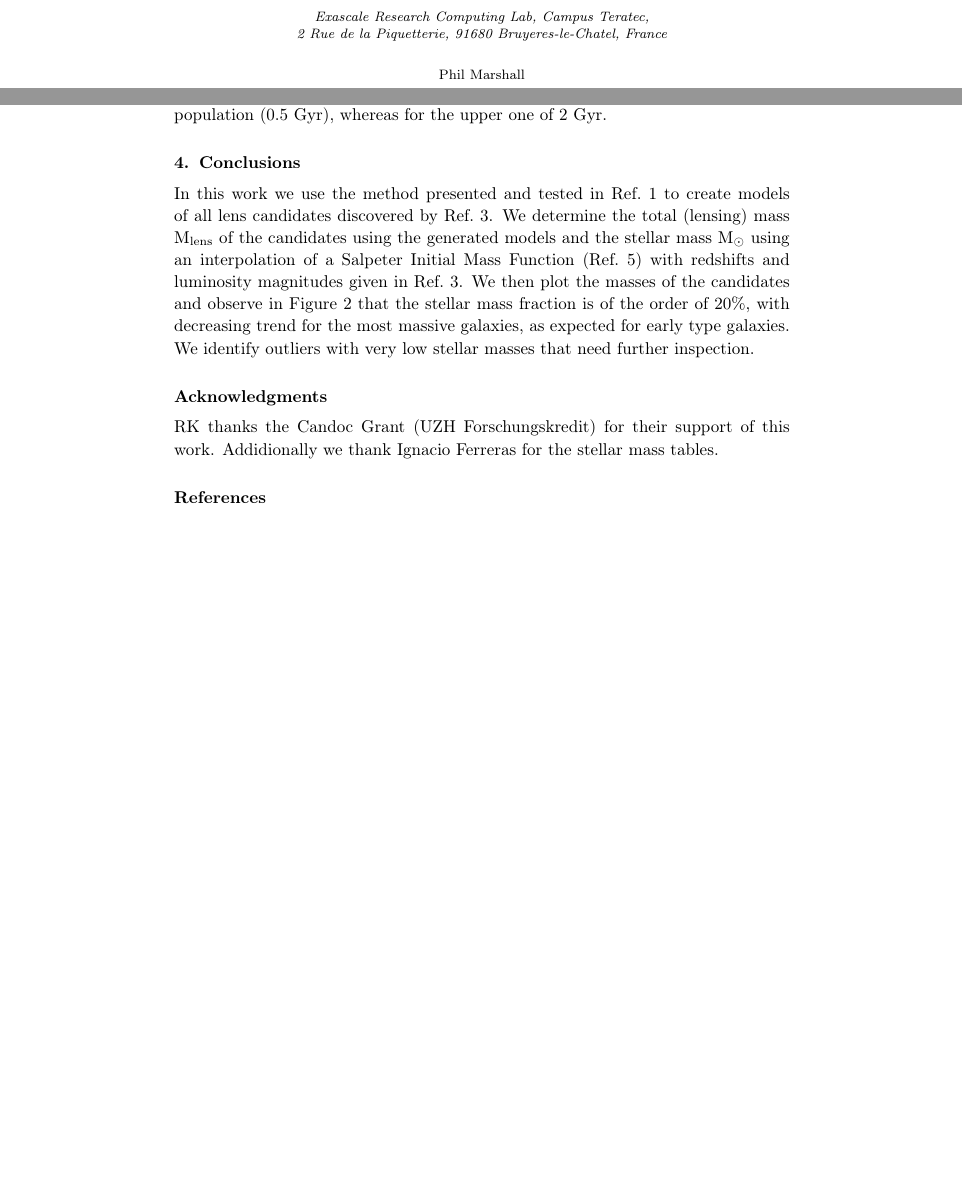
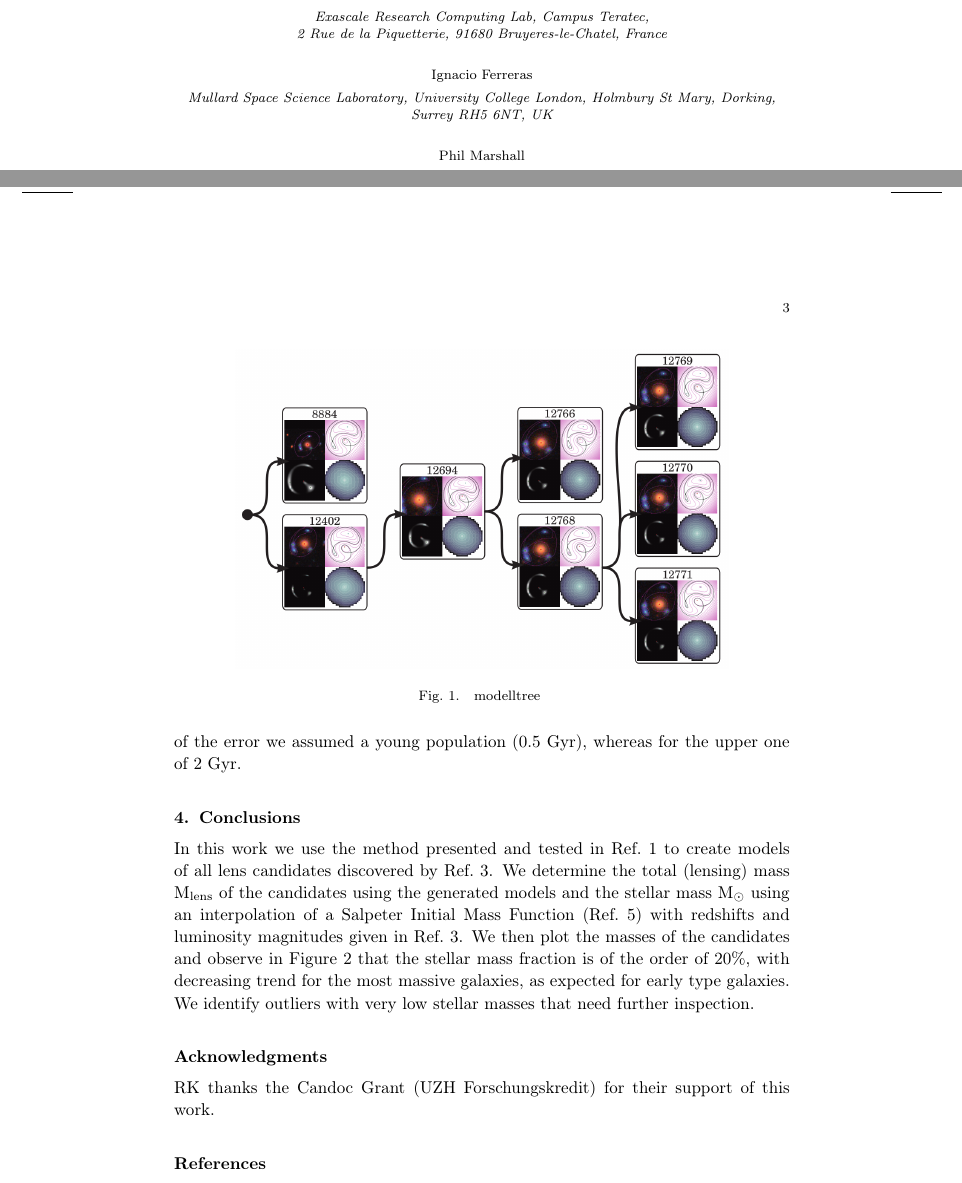
Before and after one commit to RafiKueng/mg14_proc, a LaTeX document (mg14proc.tex): two parts of pages 1 and 3 of 4, joined at a grey line, cut so that both start at the same text, the shorter picture padded with empty space. Compiled offline with pdfLaTeX.

Commit message:
small edits

```diff
--- a/mg14proc.tex
+++ b/mg14proc.tex
@@ -113,6 +113,9 @@ $^*$E-mail: rafael\_kueng@uzh.ch
   Exascale Research Computing Lab, Campus Teratec,\\
   2 Rue de la Piquetterie, 91680 Bruyeres-le-Chatel, France
 }
+
+\author{Ignacio Ferreras}
+\address{Mullard Space Science Laboratory, University College London, Holmbury St Mary, Dorking, Surrey RH5 6NT, UK}
 
 \author{
   Phil Marshall
@@ -269,7 +272,6 @@ We identify outliers with very low stellar masses that need further inspection.
 
 \section*{Acknowledgments}
 RK thanks the Candoc Grant (UZH Forschungskredit) for their support of this work.
-Addidionally we thank Ignacio Ferreras for the stellar mass tables.
 
 \bibliographystyle{ws-procs975x65}
 \bibliography{ms}
```
Also changed, not shown: mg14proc.tex (2 more changed lines).
